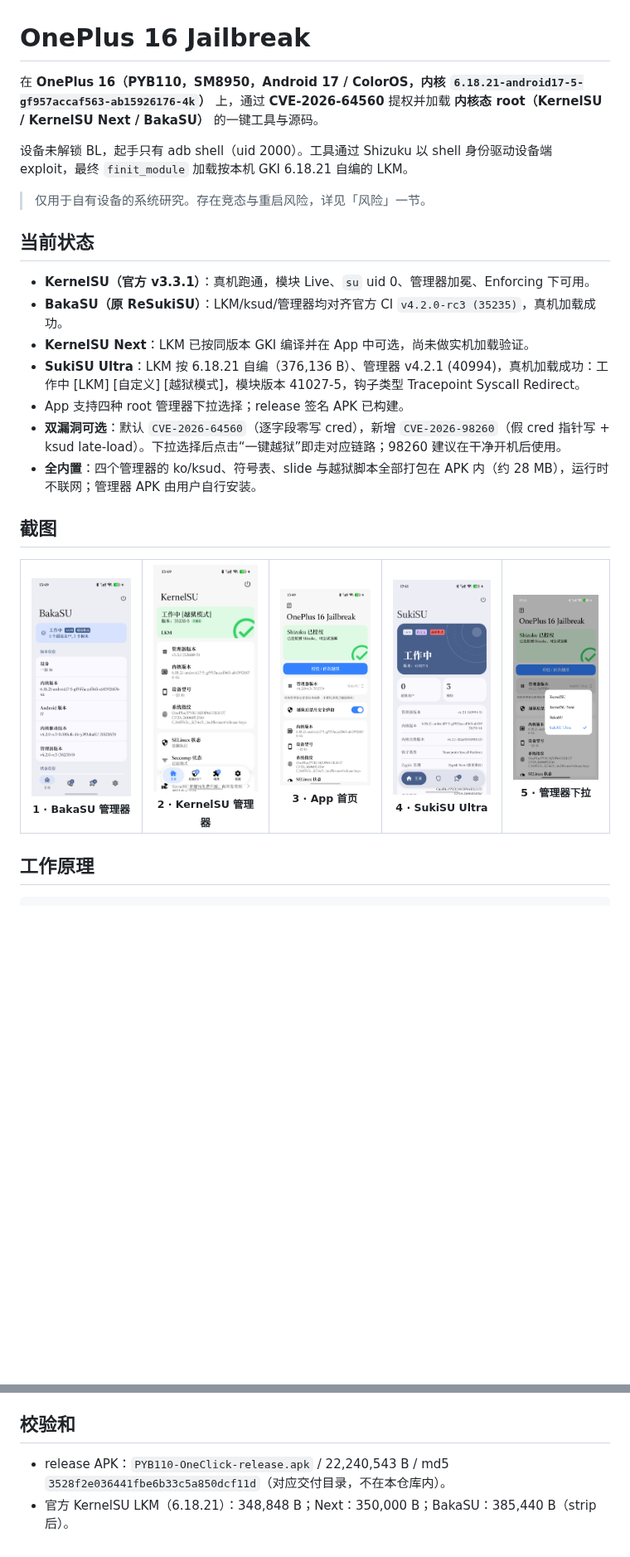
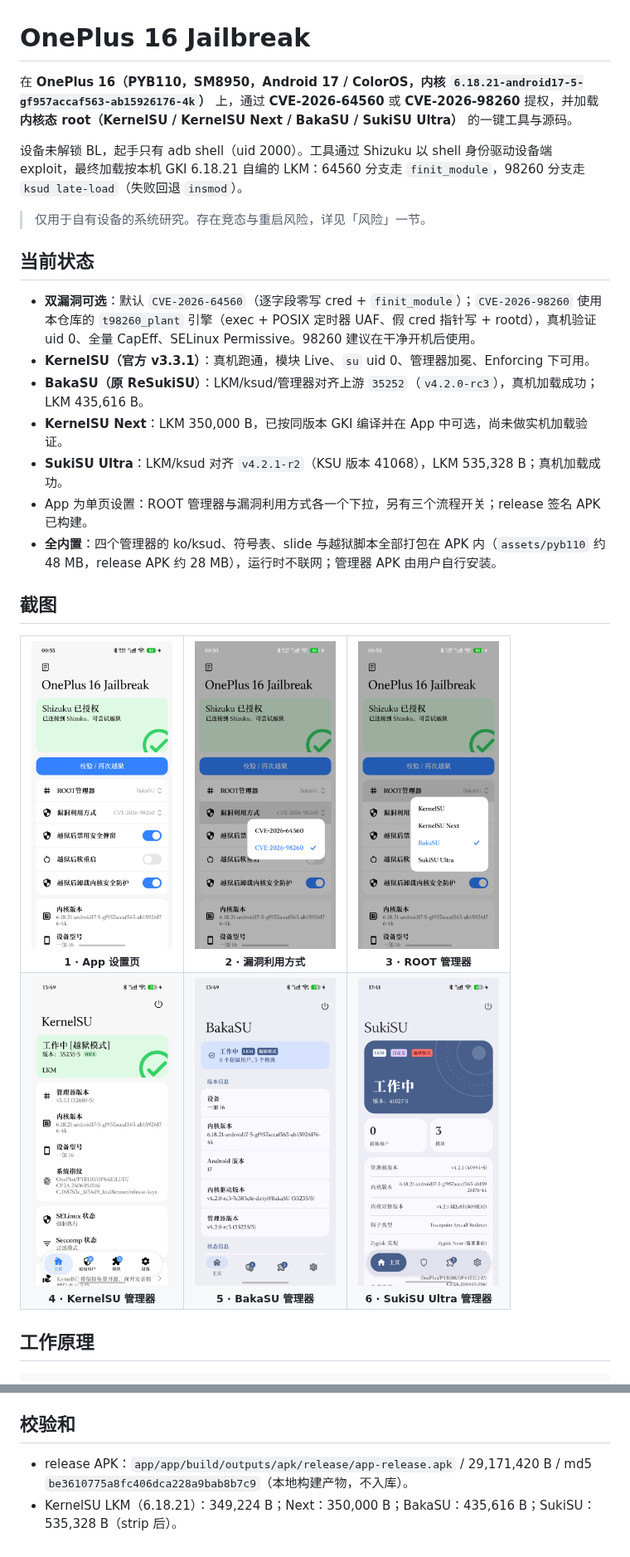
Before and after one commit to Yunnijian/OnePlus16-Jailbreak, a Markdown page: README.md, 2 parts joined by grey strips. Shown at 83% size. GitHub-like rendering; pictures changed too: docs/screenshots/app-exploit-dropdown.jpg (added), docs/screenshots/app-home.jpg, docs/screenshots/app-manager-dropdown.jpg; blank space fills up the shorter version.

```diff
--- a/README.md
+++ b/README.md
@@ -1,30 +1,33 @@
 # OnePlus 16 Jailbreak
 
-在 **OnePlus 16（PYB110，SM8950，Android 17 / ColorOS，内核 `6.18.21-android17-5-gf957accaf563-ab15926176-4k`）** 上，通过 **CVE-2026-64560** 提权并加载 **内核态 root（KernelSU / KernelSU Next / BakaSU）** 的一键工具与源码。
+在 **OnePlus 16（PYB110，SM8950，Android 17 / ColorOS，内核 `6.18.21-android17-5-gf957accaf563-ab15926176-4k`）** 上，通过 **CVE-2026-64560** 或 **CVE-2026-98260** 提权，并加载 **内核态 root（KernelSU / KernelSU Next / BakaSU / SukiSU Ultra）** 的一键工具与源码。
 
-设备未解锁 BL，起手只有 adb shell（uid 2000）。工具通过 Shizuku 以 shell 身份驱动设备端 exploit，最终 `finit_module` 加载按本机 GKI 6.18.21 自编的 LKM。
+设备未解锁 BL，起手只有 adb shell（uid 2000）。工具通过 Shizuku 以 shell 身份驱动设备端 exploit，最终加载按本机 GKI 6.18.21 自编的 LKM：64560 分支走 `finit_module`，98260 分支走 `ksud late-load`（失败回退 `insmod`）。
 
 > 仅用于自有设备的系统研究。存在竞态与重启风险，详见「风险」一节。
 
 ## 当前状态
 
+- **双漏洞可选**：默认 `CVE-2026-64560`（逐字段零写 cred + `finit_module`）；`CVE-2026-98260` 使用本仓库的 `t98260_plant` 引擎（exec + POSIX 定时器 UAF、假 cred 指针写 + rootd），真机验证 uid 0、全量 CapEff、SELinux Permissive。98260 建议在干净开机后使用。
 - **KernelSU（官方 v3.3.1）**：真机跑通，模块 Live、`su` uid 0、管理器加冕、Enforcing 下可用。
-- **BakaSU（原 ReSukiSU）**：LKM/ksud/管理器均对齐官方 CI `v4.2.0-rc3 (35235)`，真机加载成功。
-- **KernelSU Next**：LKM 已按同版本 GKI 编译并在 App 中可选，尚未做实机加载验证。
-- **SukiSU Ultra**：LKM 按 6.18.21 自编（376,136 B）、管理器 v4.2.1 (40994)，真机加载成功：工作中 [LKM] [自定义] [越狱模式]，模块版本 41027-5，钩子类型 Tracepoint Syscall Redirect。
-- App 支持四种 root 管理器下拉选择；release 签名 APK 已构建。
-- **双漏洞可选**：默认 `CVE-2026-64560`（逐字段零写 cred），新增 `CVE-2026-98260`（假 cred 指针写 + ksud late-load）。下拉选择后点击“一键越狱”即走对应链路；98260 建议在干净开机后使用。
-- **全内置**：四个管理器的 ko/ksud、符号表、slide 与越狱脚本全部打包在 APK 内（约 28 MB），运行时不联网；管理器 APK 由用户自行安装。
+- **BakaSU（原 ReSukiSU）**：LKM/ksud/管理器对齐上游 `35252`（`v4.2.0-rc3`），真机加载成功；LKM 435,616 B。
+- **KernelSU Next**：LKM 350,000 B，已按同版本 GKI 编译并在 App 中可选，尚未做实机加载验证。
+- **SukiSU Ultra**：LKM/ksud 对齐 `v4.2.1-r2`（KSU 版本 41068），LKM 535,328 B；真机加载成功。
+- App 为单页设置：ROOT 管理器与漏洞利用方式各一个下拉，另有三个流程开关；release 签名 APK 已构建。
+- **全内置**：四个管理器的 ko/ksud、符号表、slide 与越狱脚本全部打包在 APK 内（`assets/pyb110` 约 48 MB，release APK 约 28 MB），运行时不联网；管理器 APK 由用户自行安装。
 
 ## 截图
 
 <table align="center">
   <tr>
-    <td align="center"><img src="docs/screenshots/bakasu-manager.jpg" width="170" alt="BakaSU 管理器"><br><sub><b>1 · BakaSU 管理器</b></sub></td>
-    <td align="center"><img src="docs/screenshots/kernelsu-manager.jpg" width="170" alt="KernelSU 管理器"><br><sub><b>2 · KernelSU 管理器</b></sub></td>
-    <td align="center"><img src="docs/screenshots/app-home.jpg" width="170" alt="App 首页"><br><sub><b>3 · App 首页</b></sub></td>
-    <td align="center"><img src="docs/screenshots/sukisu-manager.jpg" width="170" alt="SukiSU Ultra 管理器"><br><sub><b>4 · SukiSU Ultra</b></sub></td>
-    <td align="center"><img src="docs/screenshots/app-manager-dropdown.jpg" width="170" alt="管理器下拉"><br><sub><b>5 · 管理器下拉</b></sub></td>
+    <td align="center"><img src="docs/screenshots/app-home.jpg" width="170" alt="App 设置页"><br><sub><b>1 · App 设置页</b></sub></td>
+    <td align="center"><img src="docs/screenshots/app-exploit-dropdown.jpg" width="170" alt="漏洞利用方式下拉"><br><sub><b>2 · 漏洞利用方式</b></sub></td>
+    <td align="center"><img src="docs/screenshots/app-manager-dropdown.jpg" width="170" alt="ROOT 管理器下拉"><br><sub><b>3 · ROOT 管理器</b></sub></td>
+  </tr>
+  <tr>
+    <td align="center"><img src="docs/screenshots/kernelsu-manager.jpg" width="170" alt="KernelSU 管理器"><br><sub><b>4 · KernelSU 管理器</b></sub></td>
+    <td align="center"><img src="docs/screenshots/bakasu-manager.jpg" width="170" alt="BakaSU 管理器"><br><sub><b>5 · BakaSU 管理器</b></sub></td>
+    <td align="center"><img src="docs/screenshots/sukisu-manager.jpg" width="170" alt="SukiSU Ultra 管理器"><br><sub><b>6 · SukiSU Ultra 管理器</b></sub></td>
   </tr>
 </table>
 
@@ -219,5 +239,5 @@ $CC -O2 -static -o t64560_w2 exploit/src/t64560_w2.c
 
 ## 校验和
 
-- release APK：`PYB110-OneClick-release.apk` / 22,240,543 B / md5 `3528f2e036441fbe6b33c5a850dcf11d`（对应交付目录，不在本仓库内）。
-- 官方 KernelSU LKM（6.18.21）：348,848 B；Next：350,000 B；BakaSU：385,440 B（strip 后）。
+- release APK：`app/app/build/outputs/apk/release/app-release.apk` / 29,171,420 B / md5 `be3610775a8fc406dca228a9bab8b7c9`（本地构建产物，不入库）。
+- KernelSU LKM（6.18.21）：349,224 B；Next：350,000 B；BakaSU：435,616 B；SukiSU：535,328 B（strip 后）。
```
Also changed, not shown: other parts of README.md (+80 -63 lines), lkm/README.md (+3 -3 lines), 1 other file.
